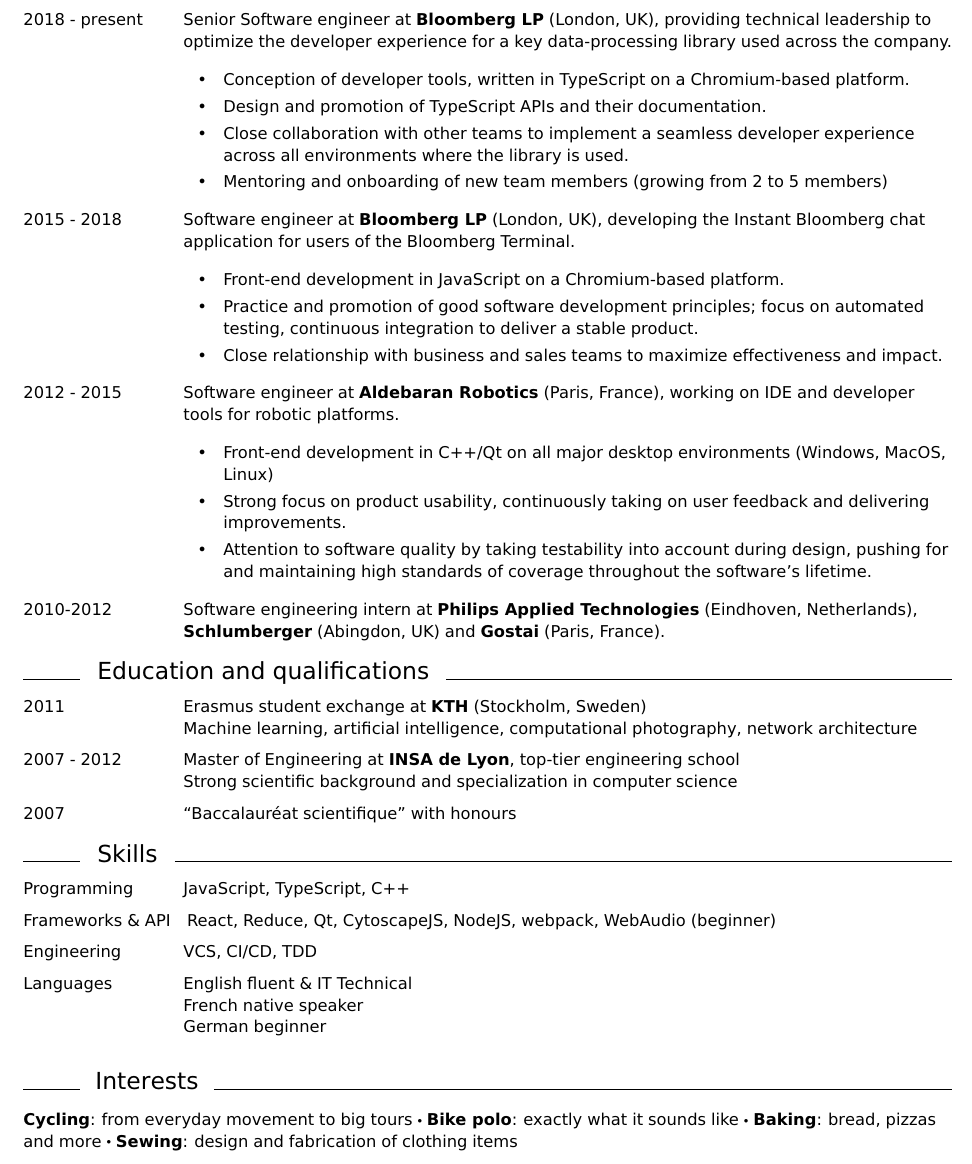
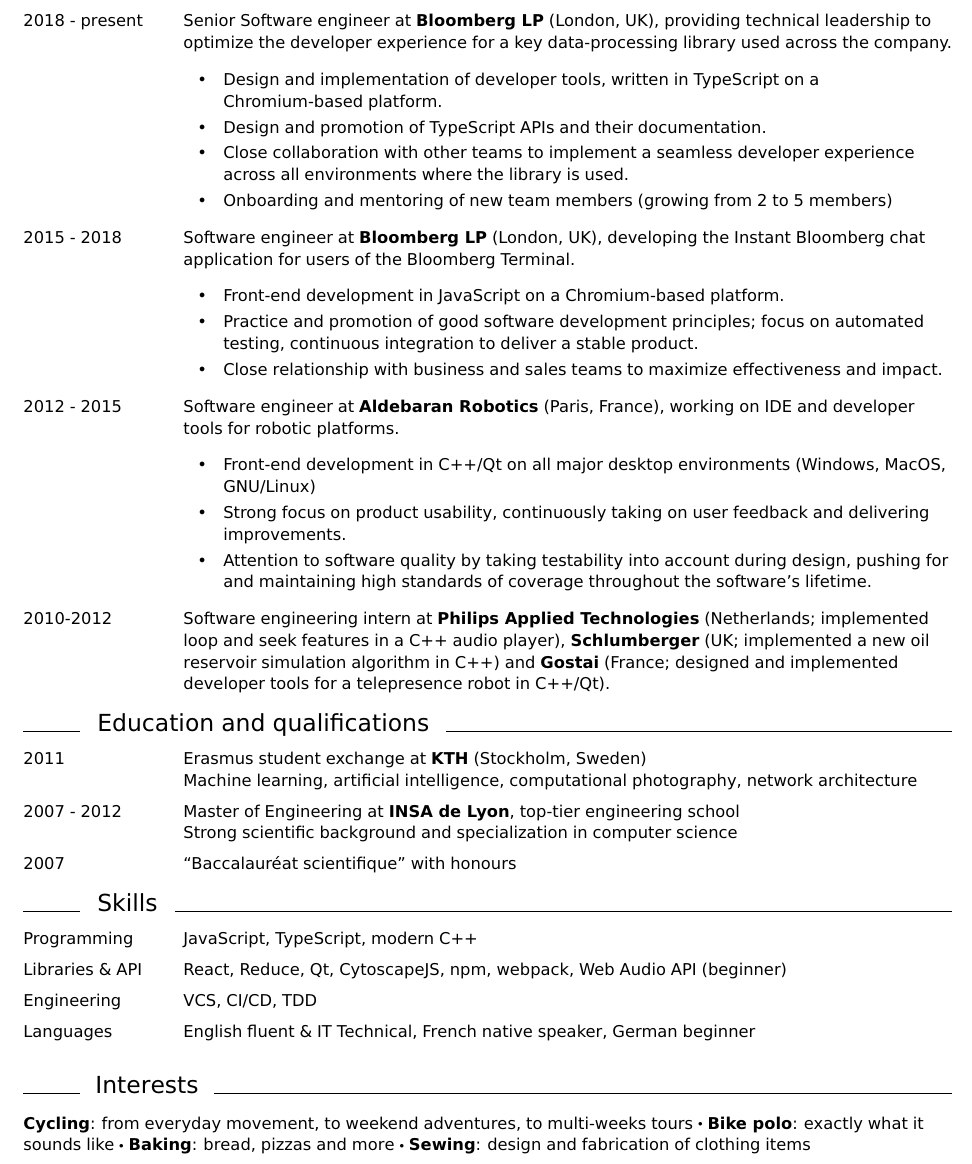
Before and after one commit to Cgg/CV, a LaTeX CV (Resume_Clement_Geiger.tex): part of the page, cut so that both start at the same text. Compiled offline with pdfLaTeX.

Commit message:
more feedback

```diff
--- a/Resume_Clement_Geiger.tex
+++ b/Resume_Clement_Geiger.tex
@@ -73,10 +73,10 @@
       experience for a key data-processing library used across the company.
 
       \begin{itemize}
-      \item Conception of developer tools, written in TypeScript on a Chromium-based platform.
+      \item Design and implementation of developer tools, written in TypeScript on a Chromium-based platform.
       \item Design and promotion of TypeScript APIs and their documentation.
       \item Close collaboration with other teams to implement a seamless developer experience across all environments where the library is used.
-      \item Mentoring and onboarding of new team members (growing from 2 to 5 members)
+      \item Onboarding and mentoring of new team members (growing from 2 to 5 members)
       \end{itemize}
 
     \item[2015 - 2018] Software engineer at \textbf{Bloomberg LP} (London, UK),
@@ -96,7 +96,7 @@
       (Paris, France), working on IDE and developer tools for robotic platforms.
 
       \begin{itemize}
-      \item Front-end development in C++/Qt on all major desktop environments (Windows, MacOS, Linux)
+      \item Front-end development in C++/Qt on all major desktop environments (Windows, MacOS, GNU/Linux)
       \item Strong focus on product usability, continuously taking on user
       feedback and delivering improvements.
 
@@ -106,8 +106,8 @@
       \end{itemize}
 
     \item[2010-2012] Software engineering intern at \textbf{Philips Applied
-      Technologies} (Eindhoven, Netherlands), \textbf{Schlumberger} (Abingdon, UK) and
-      \textbf{Gostai} (Paris, France).
+      Technologies} (Netherlands; implemented loop and seek features in a C++ audio player), \textbf{Schlumberger} (UK; implemented a new oil reservoir simulation algorithm in C++) and
+      \textbf{Gostai} (France; designed and implemented developer tools for a telepresence robot in C++/Qt).
 
     %\item[2012 (6 months)] Software engineer intern at \textbf{Gostai} (Paris, France)\\
      %Design and implementation of developer tools for the remote presence robot \textbf{Jazz}.
@@ -135,18 +135,16 @@
 
 
 \begin{cvlist}{Skills}
-    \item[Programming] JavaScript, TypeScript, C++
-    \item[Frameworks \& API] React, Reduce, Qt, CytoscapeJS, NodeJS, webpack, WebAudio (beginner)
+    \item[Programming] JavaScript, TypeScript, modern C++
+    \item[Libraries \& API] React, Reduce, Qt, CytoscapeJS, npm, webpack, Web Audio API (beginner)
     \item[Engineering] VCS, CI/CD, TDD
-    \item[Languages] English fluent \& IT Technical\\
-      French native speaker\\
-      German beginner
+    \item[Languages] English fluent \& IT Technical, French native speaker, German beginner
 \end{cvlist}
 
 
 \cvitem{Interests}
 \vskip -1.5mm
-  \textbf{Cycling}: from everyday movement to big tours
+  \textbf{Cycling}: from everyday movement, to weekend adventures, to multi-weeks tours
   \bigcdot \textbf{Bike polo}: exactly what it sounds like
   \bigcdot \textbf{Baking}: bread, pizzas and more
   \bigcdot \textbf{Sewing}: design and fabrication of clothing items
```
